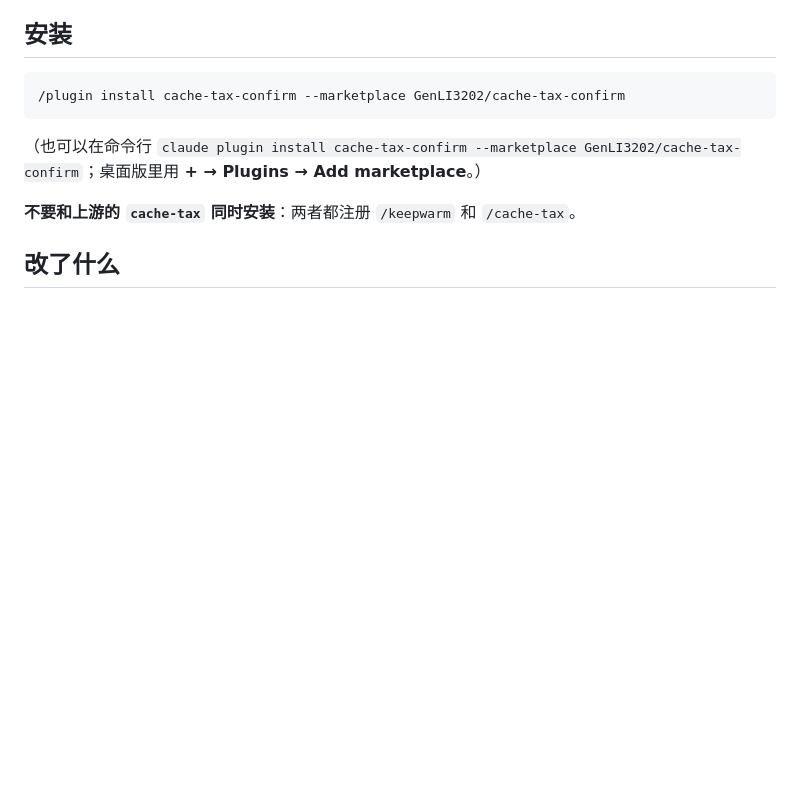
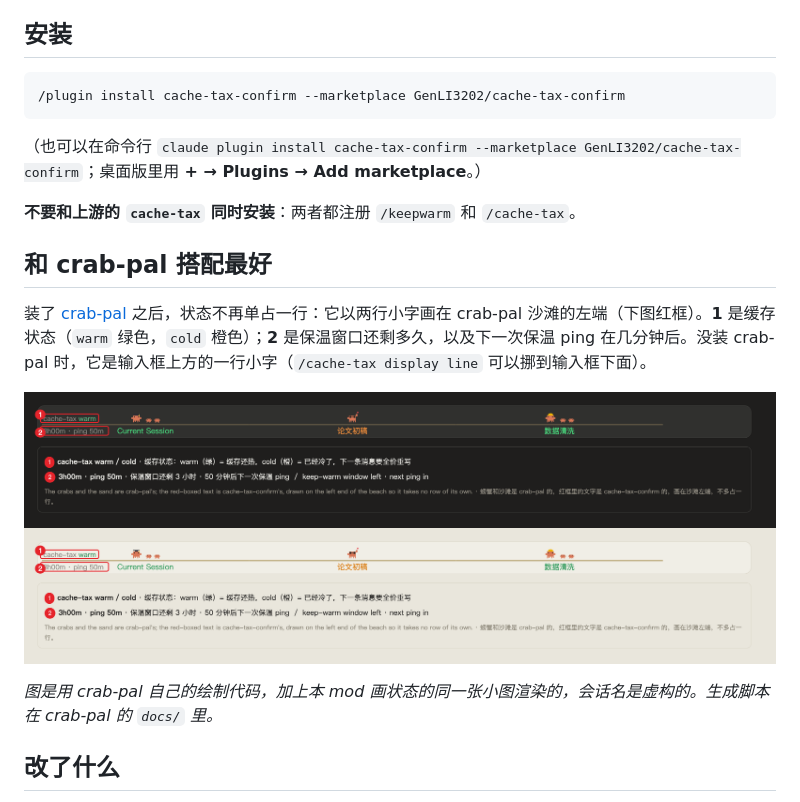
Before and after one commit to GenLI3202/cache-tax-confirm, a Markdown page: README.zh-CN.md, the part around the change. Rendered like a GitHub page; pictures changed too: docs/images/cachetax-dark.png (added), docs/images/cachetax-light.png (added); blank space fills up the shorter version.

```diff
--- a/README.zh-CN.md
+++ b/README.zh-CN.md
@@ -15,6 +15,15 @@
 （也可以在命令行 `claude plugin install cache-tax-confirm --marketplace GenLI3202/cache-tax-confirm`；桌面版里用 **+ → Plugins → Add marketplace**。）
 
 **不要和上游的 `cache-tax` 同时安装**：两者都注册 `/keepwarm` 和 `/cache-tax`。
+
+## 和 crab-pal 搭配最好
+
+装了 [crab-pal](https://github.com/GenLI3202/crab-pal) 之后，状态不再单占一行：它以两行小字画在 crab-pal 沙滩的左端（下图红框）。**1** 是缓存状态（`warm` 绿色，`cold` 橙色）；**2** 是保温窗口还剩多久，以及下一次保温 ping 在几分钟后。没装 crab-pal 时，它是输入框上方的一行小字（`/cache-tax display line` 可以挪到输入框下面）。
+
+![沙滩上的状态，星空夜](docs/images/cachetax-dark.png)
+![沙滩上的状态，日间](docs/images/cachetax-light.png)
+
+*图是用 crab-pal 自己的绘制代码，加上本 mod 画状态的同一张小图渲染的，会话名是虚构的。生成脚本在 crab-pal 的 `docs/` 里。*
 
 ## 改了什么
 
```
Also changed, not shown: README.md (+9 -0 lines).
